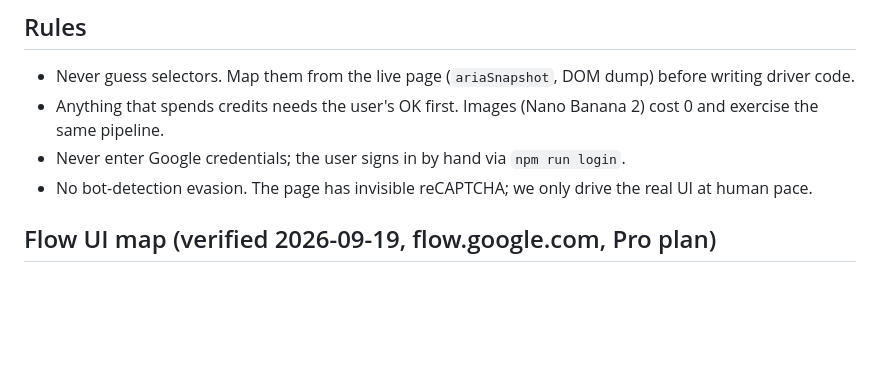
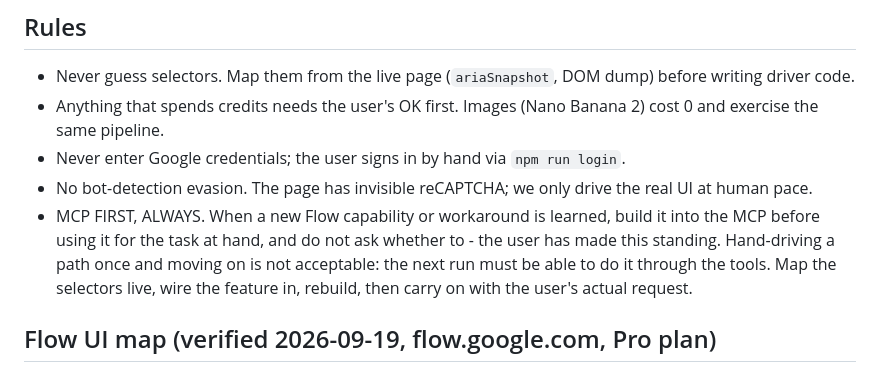
Before and after one commit to GTAI-1/flow-mcp, a Markdown page: CLAUDE.md, the part around the change. Drawn GitHub-style; blank space fills up the shorter version.

Commit message:
Standing rule: build a new Flow capability into the MCP before using it
The user made this standing: when something new is learned about Flow, it goes
into the tools first, without asking. Hand-driving a path once and moving on
leaves the next run unable to repeat it.

Co-Authored-By: Claude Opus 5 <noreply@anthropic.com>

```diff
--- a/CLAUDE.md
+++ b/CLAUDE.md
@@ -17,6 +17,10 @@ OmniFlow (lingoflow.pro/omniflow), using subscription credits instead of the API
 - Anything that spends credits needs the user's OK first. Images (Nano Banana 2) cost 0 and exercise the same pipeline.
 - Never enter Google credentials; the user signs in by hand via `npm run login`.
 - No bot-detection evasion. The page has invisible reCAPTCHA; we only drive the real UI at human pace.
+- MCP FIRST, ALWAYS. When a new Flow capability or workaround is learned, build it into the MCP before using it for
+  the task at hand, and do not ask whether to - the user has made this standing. Hand-driving a path once and moving
+  on is not acceptable: the next run must be able to do it through the tools. Map the selectors live, wire the
+  feature in, rebuild, then carry on with the user's actual request.
 
 ## Flow UI map (verified 2026-09-19, flow.google.com, Pro plan)
 
```
